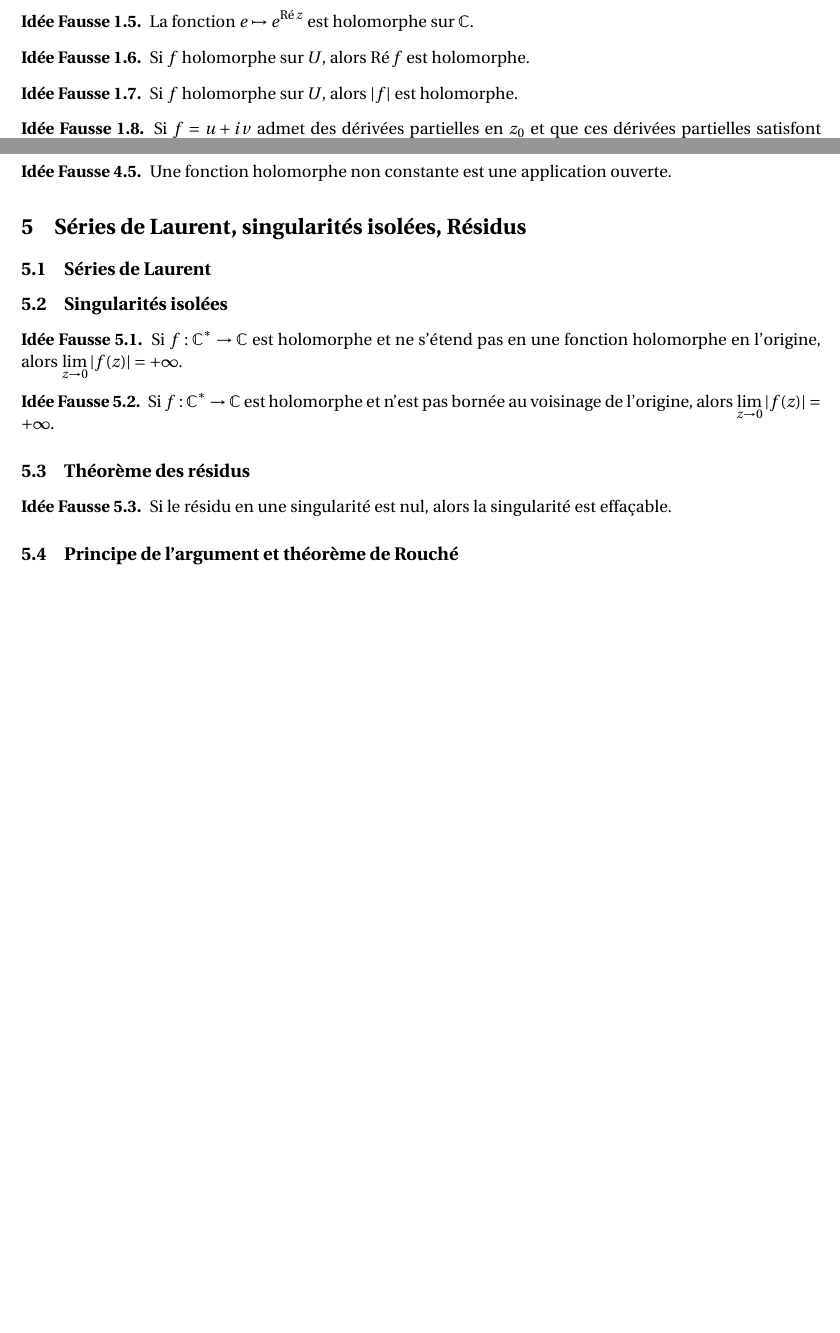
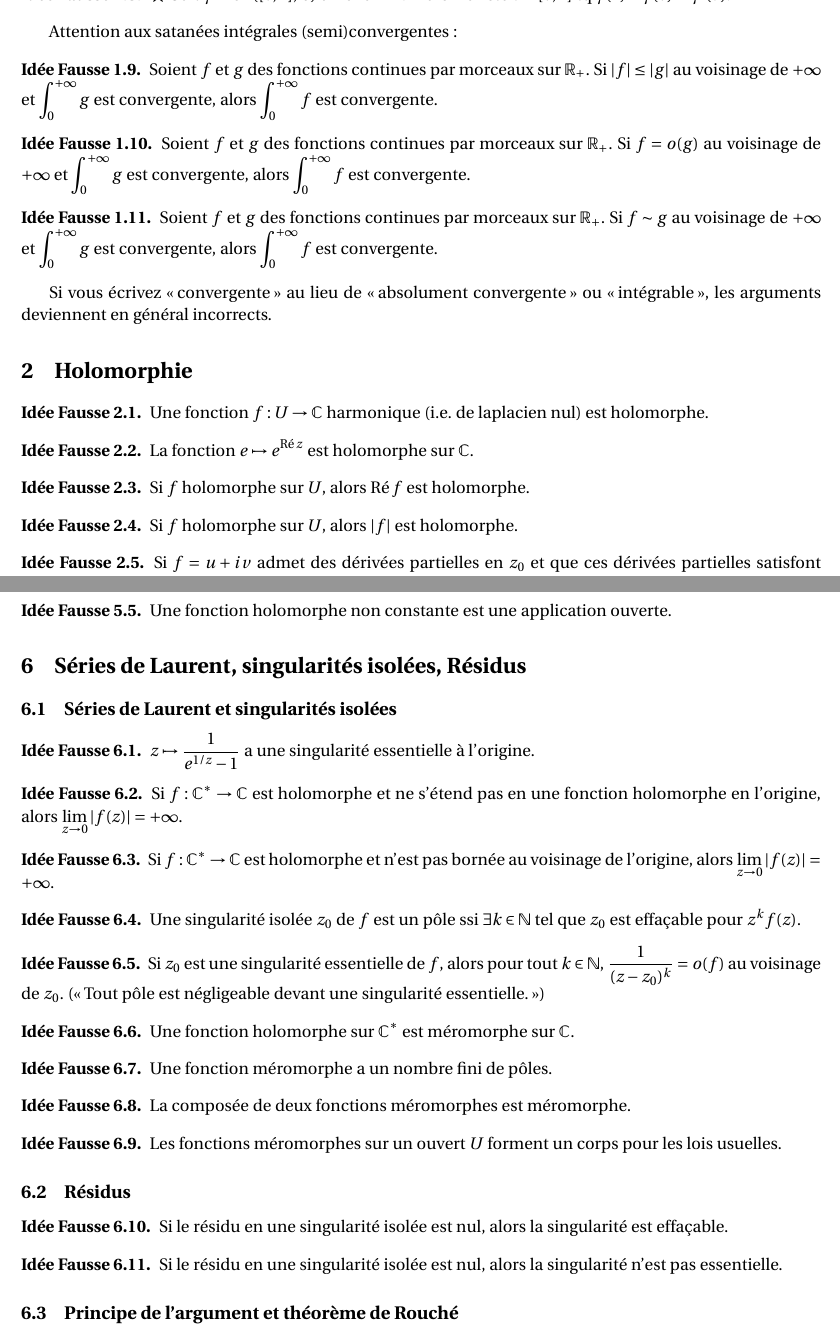
Before and after one commit to dmegy/analyse-complexe, a LaTeX document (analyse_complexe_idees_fausses.tex): two parts of pages 1 and 3 of 3 before the commit and two parts of pages 2 and 4 of 4 after it, joined at a grey line, cut at the place of the change, the shorter picture padded with empty space. Compiled offline with pdfLaTeX.

Commit message:
plus d'idées fausses et ajout d'une session de chat IA

```diff
--- a/analyse_complexe_idees_fausses.tex
+++ b/analyse_complexe_idees_fausses.tex
@@ -156,3 +173,34 @@ Si $f : U\to \C$ est différentiable et que $Df=0$, alors $f$ est constante.
+\begin{ideeFausse} \important
+Soit $\gamma \in \mathcal C^1([0,1],\C)$ un chemin.
+Alors il existe $\tau\in[0,1]$ tq $\gamma(1) - \gamma(0) = \gamma'(\tau)$.
+\end{ideeFausse}
+
+Attention aux satanées intégrales (semi)convergentes:
+
+\begin{ideeFausse}
+Soient $f$ et $g$ des fonctions continues par morceaux sur $\R_+$.
+Si $|f|\leq |g|$ au voisinage de $+\infty$ et $\int_0^{+\infty} g$ est convergente, alors $\int_0^{+\infty} f$ est convergente.
+\end{ideeFausse}
+
+\begin{ideeFausse}
+Soient $f$ et $g$ des fonctions continues par morceaux sur $\R_+$.
+Si $f=o(g)$ au voisinage de $+\infty$ et $\int_0^{+\infty} g$ est convergente, alors $\int_0^{+\infty} f$ est convergente.
+\end{ideeFausse}
+
+\begin{ideeFausse}
+Soient $f$ et $g$ des fonctions continues par morceaux sur $\R_+$.
+Si $f\sim g$ au voisinage de $+\infty$ et $\int_0^{+\infty} g$ est convergente, alors $\int_0^{+\infty} f$ est convergente.
+\end{ideeFausse}
+
+Si vous écrivez \og convergente\fg{} au lieu de \og absolument convergente\fg{} ou \og intégrable\fg, les arguments deviennent en général incorrects.
+
+\section{Holomorphie}
+
+
+\begin{ideeFausse}
+Une fonction $f : U\to \C$ harmonique (i.e. de laplacien nul) est holomorphe.
+\end{ideeFausse}
+
 
 \begin{ideeFausse}
 La fonction $e\mapsto e^{\PR z}$ est holomorphe sur $\C$.
@@ -367,19 +414,25 @@ Une fonction holomorphe non constante est une application ouverte.
 
 \section{Séries de Laurent, singularités isolées, Résidus}
 
-\subsection{Séries de Laurent}
-%
-%\begin{ideeFausse}
-%\end{ideeFausse}
-%
-%\begin{ideeFausse}
-%\end{ideeFausse}
-%
+
 %\begin{ideeFausse}
 %\end{ideeFausse}
 
 
-\subsection{Singularités isolées}
+\subsection{Séries de Laurent et singularités isolées}
+
+
+
+%\begin{ideeFausse}
+%\end{ideeFausse}
+
+%\begin{ideeFausse}
+%\end{ideeFausse}
+
+
+\begin{ideeFausse}
+$z\mapsto \frac{1}{e^{1/z}-1}$ a une singularité essentielle à l'origine.
+\end{ideeFausse}
 
 \begin{ideeFausse}
 Si $f : \C^* \to \C$ est holomorphe et ne s'étend pas en une fonction holomorphe en l'origine, alors $\lim_{z\to 0} |f(z)| = +\infty$.
@@ -389,17 +442,40 @@ Si $f : \C^* \to \C$ est holomorphe et ne s'étend pas en une fonction holomorph
 Si $f : \C^* \to \C$ est holomorphe et n'est pas bornée au voisinage de l'origine, alors $\lim_{z\to 0} |f(z)| = +\infty$.
 \end{ideeFausse}
 
-%\begin{ideeFausse}
-%\end{ideeFausse}
+\begin{ideeFausse}
+Une singularité isolée $z_0$ de $f$ est un pôle ssi $\exists k\in \N$ tel que $z_0$ est effaçable pour $z^kf(z)$.
+\end{ideeFausse}
 %
-%\begin{ideeFausse}
-%\end{ideeFausse}
+
+\begin{ideeFausse}
+Si $z_0$ est une singularité essentielle de $f$, alors pour tout $k\in\N$, $\frac{1}{(z-z_0)^k} = o(f)$ au voisinage de $z_0$. (\og Tout pôle est négligeable devant une singularité essentielle.\fg)
+\end{ideeFausse}
+
+\begin{ideeFausse}
+Une fonction holomorphe sur $\C^*$ est méromorphe sur $\C$.
+\end{ideeFausse}
+
+\begin{ideeFausse}
+Une fonction méromorphe a un nombre fini de pôles.
+\end{ideeFausse}
+
+\begin{ideeFausse}
+La composée de deux fonctions méromorphes est méromorphe.
+\end{ideeFausse}
+
+\begin{ideeFausse}
+Les fonctions méromorphes sur un ouvert $U$ forment un corps pour les lois usuelles.
+\end{ideeFausse}
 
 
-\subsection{Théorème des résidus}
+\subsection{Résidus}
 
 \begin{ideeFausse}
-Si le résidu en une singularité est nul, alors la singularité est effaçable.
+Si le résidu en une singularité isolée est nul, alors la singularité est effaçable.
+\end{ideeFausse}
+
+\begin{ideeFausse}
+Si le résidu en une singularité isolée est nul, alors la singularité n'est pas essentielle.
 \end{ideeFausse}
 %
 %\begin{ideeFausse}
```
Also changed, not shown: n'utilisez pas l'IA pour réviser par pitié (so close though).md (added, +60 -0 lines), analyse_complexe_idees_fausses.pdf, analyse_complexe_idees_fausses.tex (36 more changed lines).
